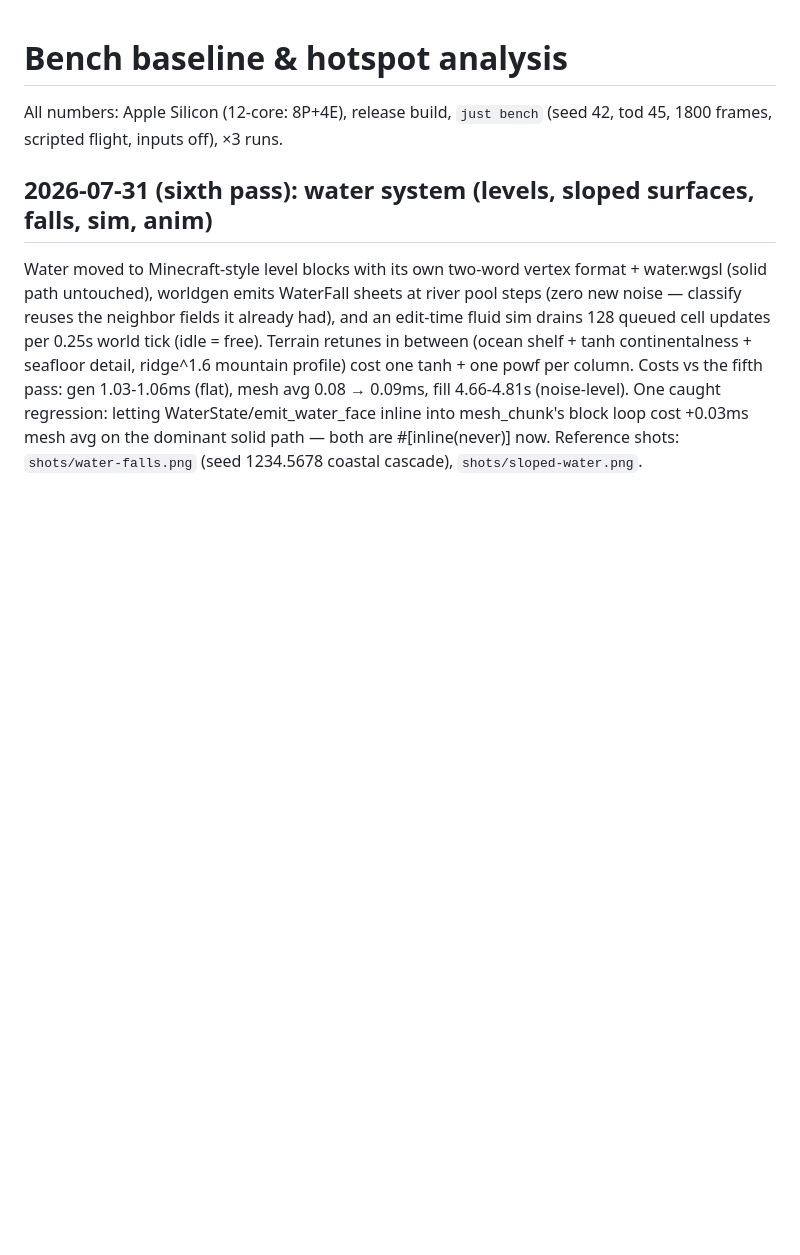
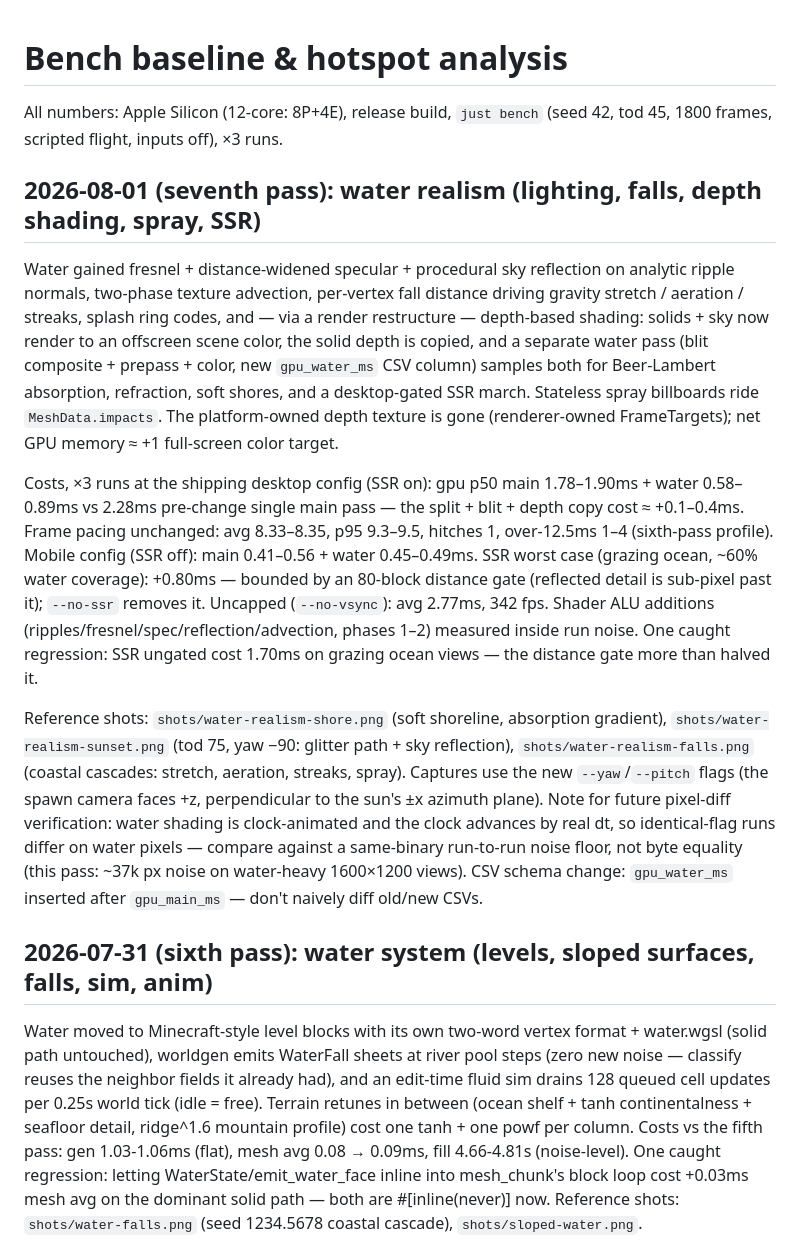
Before and after one commit to Zaneris/digblock-rs, a Markdown page: BENCH.md, the part around the change. Rendered like a GitHub page; blank space fills up the shorter version.

Commit message:
bench: seventh pass — water realism cost accounting
BENCH.md entry, refreshed bench.csv at HEAD (SSR on), and three new
reference shots. Frame pacing unchanged vs the sixth pass; the pass
split costs ~0.1-0.4ms of gpu time and SSR is bounded at +0.8ms worst
case by its distance gate.

Co-Authored-By: Claude Fable 5 <noreply@anthropic.com>

```diff
--- a/BENCH.md
+++ b/BENCH.md
@@ -2,6 +2,46 @@
 
 All numbers: Apple Silicon (12-core: 8P+4E), release build, `just bench`
 (seed 42, tod 45, 1800 frames, scripted flight, inputs off), ×3 runs.
+
+## 2026-08-01 (seventh pass): water realism (lighting, falls, depth shading, spray, SSR)
+
+Water gained fresnel + distance-widened specular + procedural sky
+reflection on analytic ripple normals, two-phase texture advection,
+per-vertex fall distance driving gravity stretch / aeration / streaks,
+splash ring codes, and — via a render restructure — depth-based
+shading: solids + sky now render to an offscreen scene color, the
+solid depth is copied, and a separate water pass (blit composite +
+prepass + color, new `gpu_water_ms` CSV column) samples both for
+Beer-Lambert absorption, refraction, soft shores, and a desktop-gated
+SSR march. Stateless spray billboards ride `MeshData.impacts`. The
+platform-owned depth texture is gone (renderer-owned FrameTargets);
+net GPU memory ≈ +1 full-screen color target.
+
+Costs, ×3 runs at the shipping desktop config (SSR on):
+gpu p50 main 1.78–1.90ms + water 0.58–0.89ms vs 2.28ms pre-change
+single main pass — the split + blit + depth copy cost ≈ +0.1–0.4ms.
+Frame pacing unchanged: avg 8.33–8.35, p95 9.3–9.5, hitches 1,
+over-12.5ms 1–4 (sixth-pass profile). Mobile config (SSR off):
+main 0.41–0.56 + water 0.45–0.49ms. SSR worst case (grazing ocean,
+~60% water coverage): +0.80ms — bounded by an 80-block distance gate
+(reflected detail is sub-pixel past it); `--no-ssr` removes it.
+Uncapped (`--no-vsync`): avg 2.77ms, 342 fps. Shader ALU additions
+(ripples/fresnel/spec/reflection/advection, phases 1–2) measured
+inside run noise. One caught regression: SSR ungated cost 1.70ms on
+grazing ocean views — the distance gate more than halved it.
+
+Reference shots: `shots/water-realism-shore.png` (soft shoreline,
+absorption gradient), `shots/water-realism-sunset.png` (tod 75, yaw
+−90: glitter path + sky reflection), `shots/water-realism-falls.png`
+(coastal cascades: stretch, aeration, streaks, spray). Captures use
+the new `--yaw`/`--pitch` flags (the spawn camera faces +z,
+perpendicular to the sun's ±x azimuth plane). Note for future
+pixel-diff verification: water shading is clock-animated and the clock
+advances by real dt, so identical-flag runs differ on water pixels —
+compare against a same-binary run-to-run noise floor, not byte
+equality (this pass: ~37k px noise on water-heavy 1600×1200 views).
+CSV schema change: `gpu_water_ms` inserted after `gpu_main_ms` — don't
+naively diff old/new CSVs.
 
 ## 2026-07-31 (sixth pass): water system (levels, sloped surfaces, falls, sim, anim)
 
```
